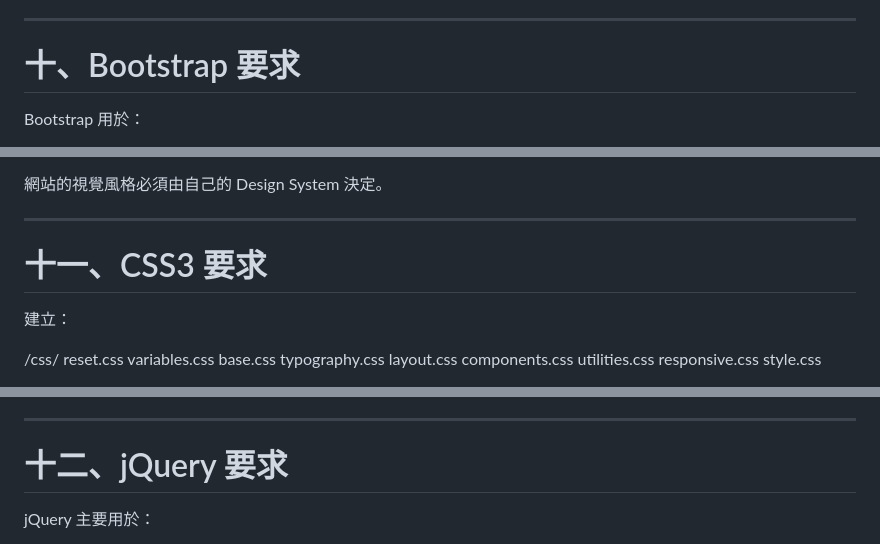
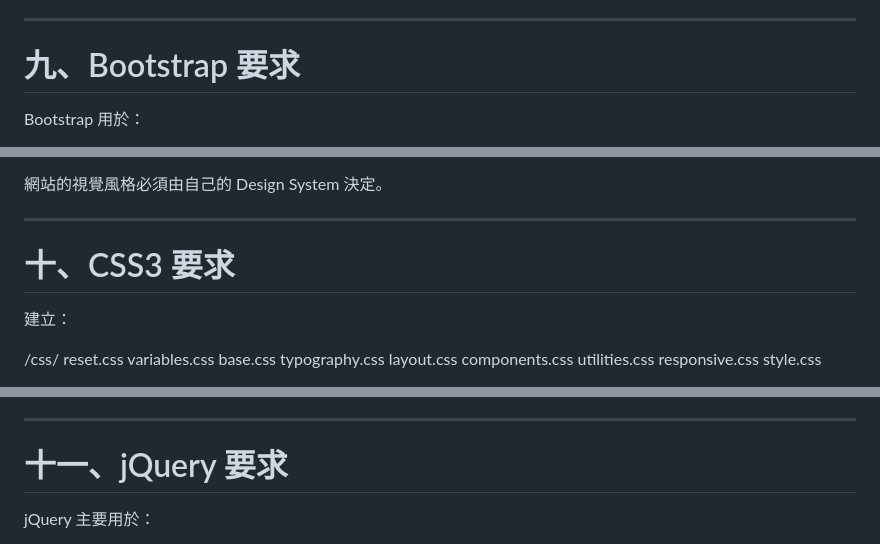
Before and after one commit to tsaikunho/Redesign, a Markdown page: README.md, 3 parts joined by grey strips. GitHub-like rendering.

```diff
--- a/README.md
+++ b/README.md
@@ -338,7 +288,7 @@ HTML 結構必須：
 
 ---
 
-# 十、Bootstrap 要求
+# 九、Bootstrap 要求
 
 Bootstrap 用於：
 
@@ -356,7 +306,7 @@ Bootstrap 是底層工具。
 
 ---
 
-# 十一、CSS3 要求
+# 十、CSS3 要求
 
 建立：
 
@@ -382,7 +332,7 @@ CSS 必須：
 
 ---
 
-# 十二、jQuery 要求
+# 十一、jQuery 要求
 
 jQuery 主要用於：
 
```
Also changed, not shown: other parts of README.md (+11 -82 lines).
